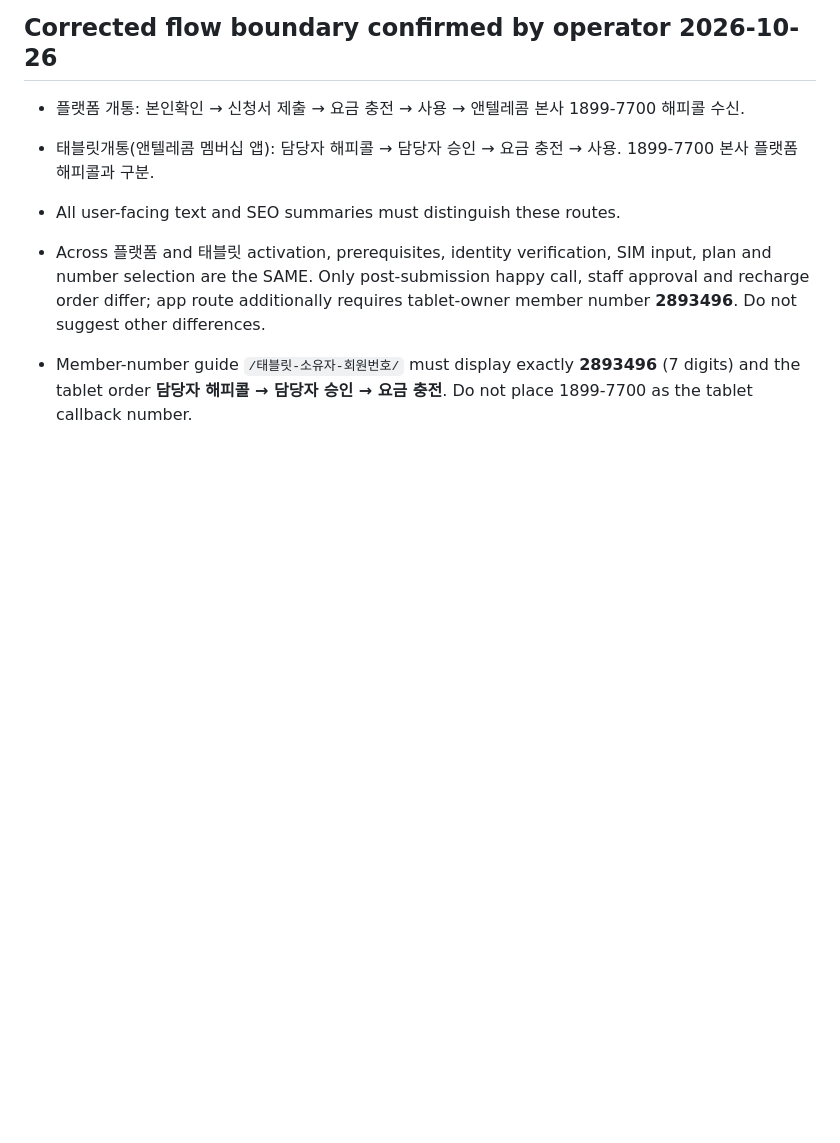
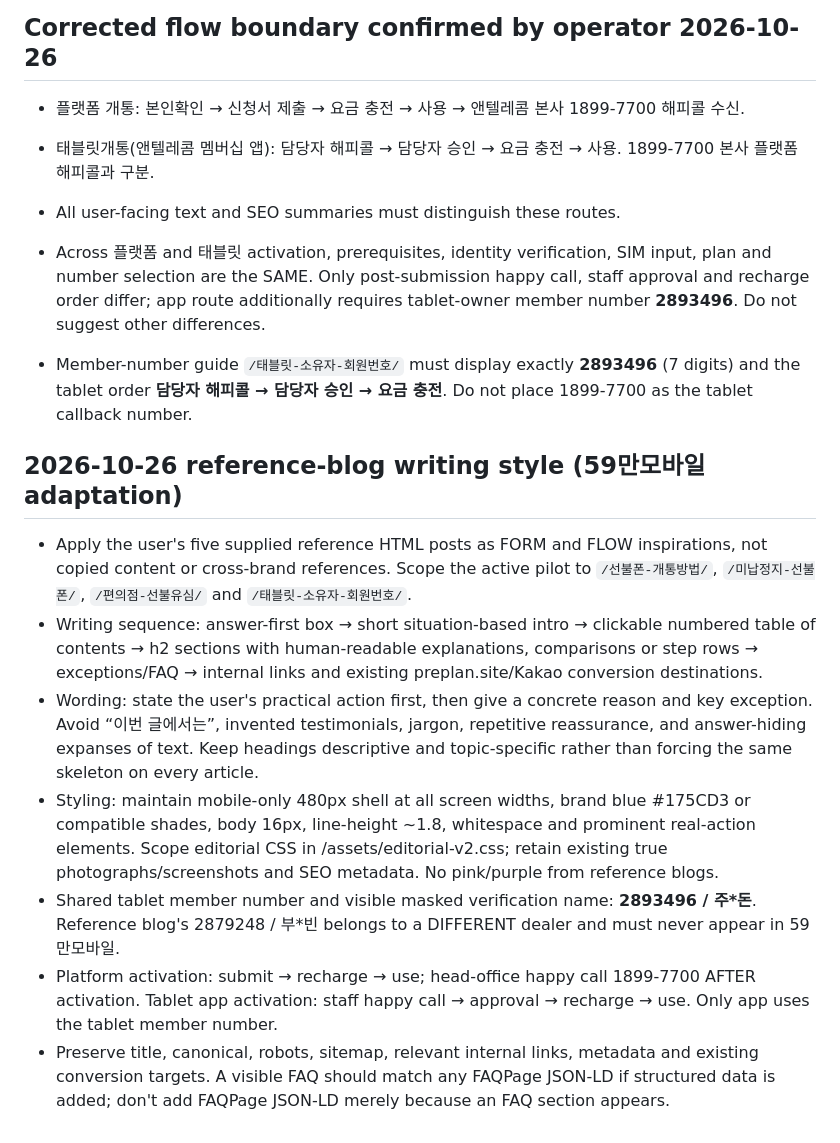
Before and after one commit to prepaid1215/59manshop, a Markdown page: CLAUDE.md, the part around the change. GitHub-like rendering; blank space fills up the shorter version.

Commit message:
Document reference-inspired editorial rules and tablet identity

```diff
--- a/CLAUDE.md
+++ b/CLAUDE.md
@@ -140,3 +140,12 @@ This repository powers https://www.59man.shop/ .
 
 - Across 플랫폼 and 태블릿 activation, prerequisites, identity verification, SIM input, plan and number selection are the SAME. Only post-submission happy call, staff approval and recharge order differ; app route additionally requires tablet-owner member number **2893496**. Do not suggest other differences.
 - Member-number guide `/태블릿-소유자-회원번호/` must display exactly **2893496** (7 digits) and the tablet order **담당자 해피콜 → 담당자 승인 → 요금 충전**. Do not place 1899-7700 as the tablet callback number.
+
+## 2026-10-26 reference-blog writing style (59만모바일 adaptation)
+- Apply the user's five supplied reference HTML posts as FORM and FLOW inspirations, not copied content or cross-brand references. Scope the active pilot to `/선불폰-개통방법/`, `/미납정지-선불폰/`, `/편의점-선불유심/` and `/태블릿-소유자-회원번호/`.
+- Writing sequence: answer-first box → short situation-based intro → clickable numbered table of contents → h2 sections with human-readable explanations, comparisons or step rows → exceptions/FAQ → internal links and existing preplan.site/Kakao conversion destinations.
+- Wording: state the user's practical action first, then give a concrete reason and key exception. Avoid “이번 글에서는”, invented testimonials, jargon, repetitive reassurance, and answer-hiding expanses of text. Keep headings descriptive and topic-specific rather than forcing the same skeleton on every article.
+- Styling: maintain mobile-only 480px shell at all screen widths, brand blue #175CD3 or compatible shades, body 16px, line-height ~1.8, whitespace and prominent real-action elements. Scope editorial CSS in /assets/editorial-v2.css; retain existing true photographs/screenshots and SEO metadata. No pink/purple from reference blogs.
+- Shared tablet member number and visible masked verification name: **2893496 / 주*돈**. Reference blog's 2879248 / 부*빈 belongs to a DIFFERENT dealer and must never appear in 59만모바일.
+- Platform activation: submit → recharge → use; head-office happy call 1899-7700 AFTER activation. Tablet app activation: staff happy call → approval → recharge → use. Only app uses the tablet member number.
+- Preserve title, canonical, robots, sitemap, relevant internal links, metadata and existing conversion targets. A visible FAQ should match any FAQPage JSON-LD if structured data is added; don't add FAQPage JSON-LD merely because an FAQ section appears.
```
